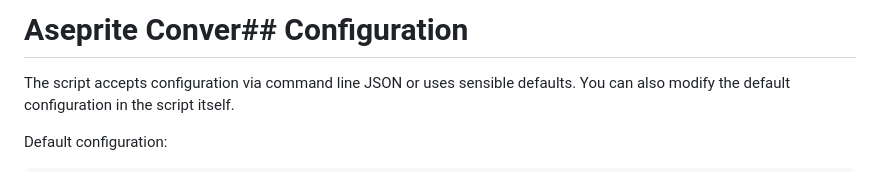
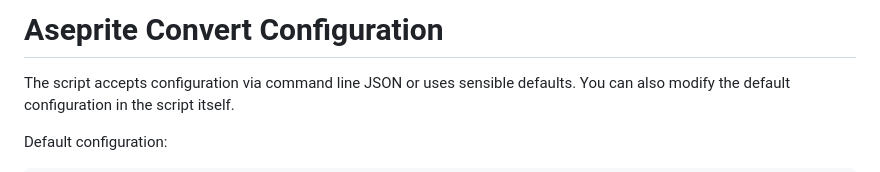
Before and after one commit to thePixelmancer/regolith-filters, a Markdown page: aseprite_convert/README.md, the part around the change. GitHub-like rendering.

```diff
--- a/aseprite_convert/README.md
+++ b/aseprite_convert/README.md
@@ -1,4 +1,4 @@
-# Aseprite Conver## Configuration
+# Aseprite Convert Configuration
 
 The script accepts configuration via command line JSON or uses sensible defaults. You can also modify the default configuration in the script itself.
 
```
